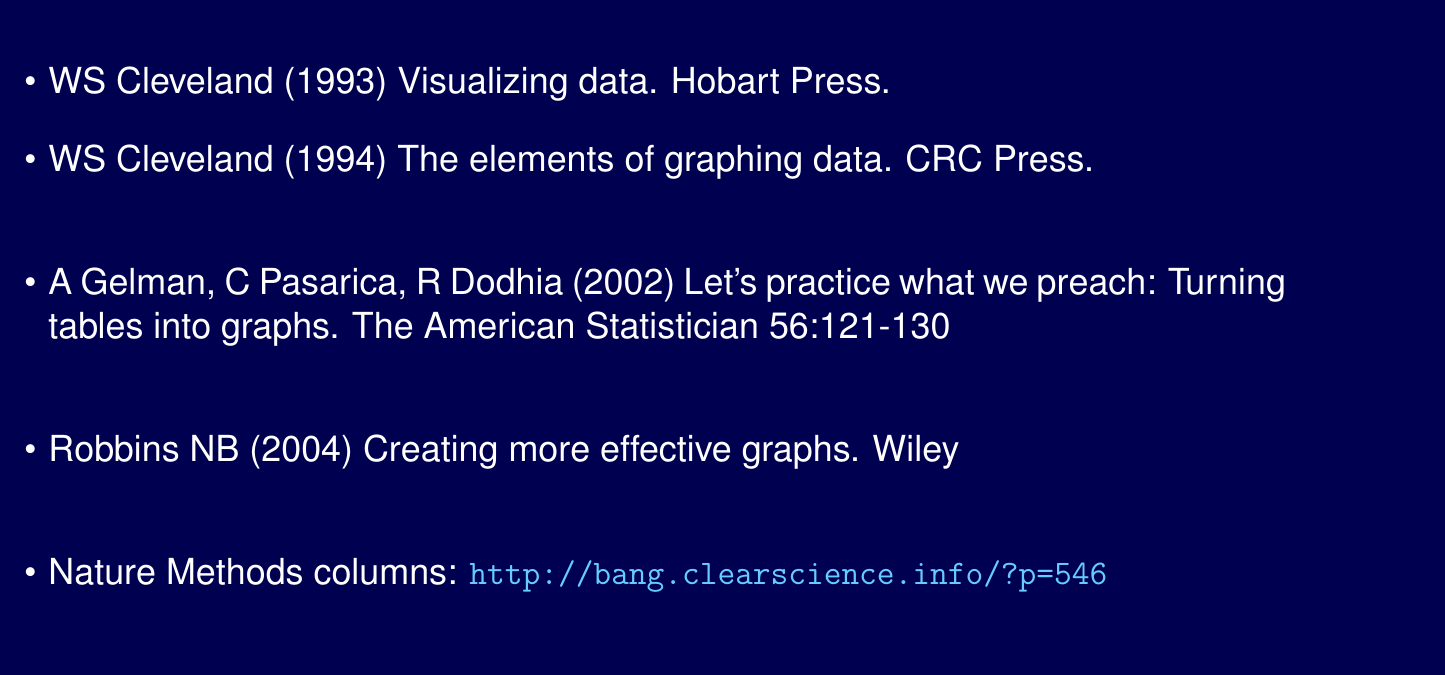
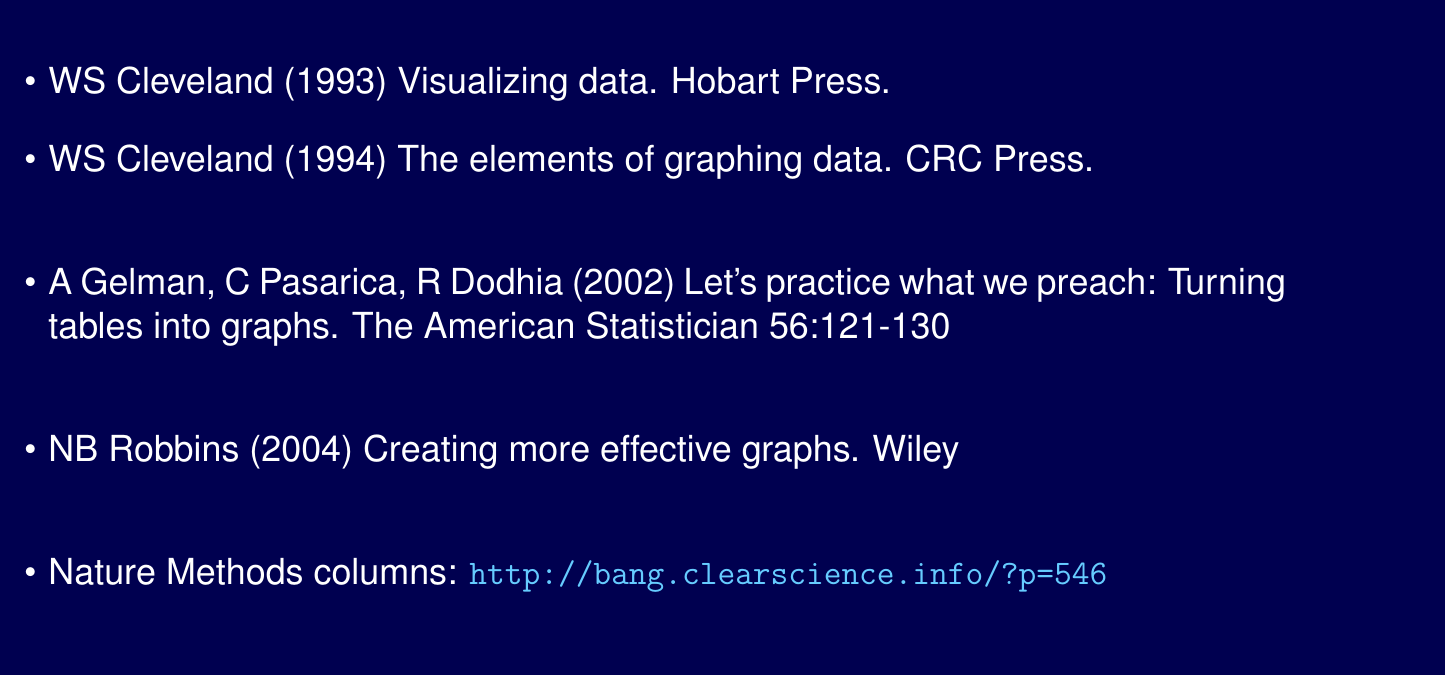
Before and after one commit to kbroman/Talk_Graphs, a LaTeX document (graphs.tex): part of page 52 of 52, cut so that both start at the same text. Compiled offline with pdfLaTeX.

Commit message:
Change format of a reference

```diff
--- a/graphs.tex
+++ b/graphs.tex
@@ -956,7 +956,7 @@
 
 \vspace*{8mm}
 
-\item Robbins NB (2004) Creating more effective graphs. Wiley
+\item NB Robbins (2004) Creating more effective graphs. Wiley
 
 \vspace*{8mm}
 
```
